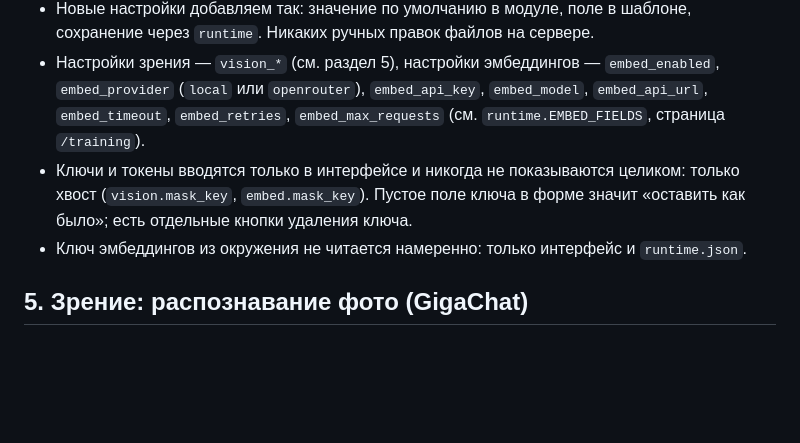
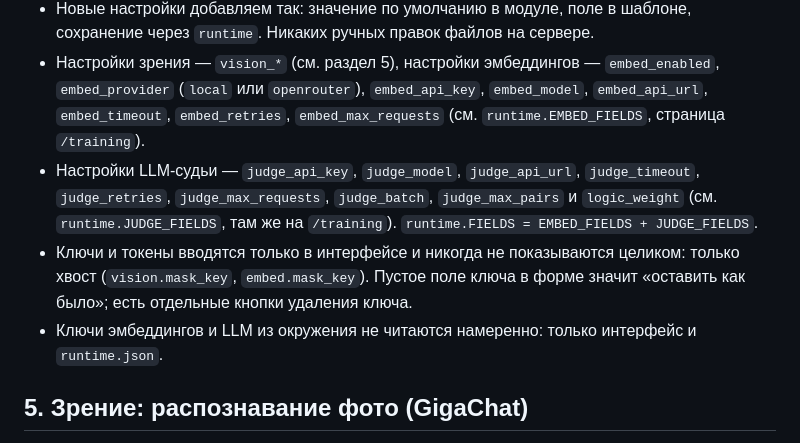
Before and after one commit to lineSence/ExcelKROAutoFormat, a Markdown page: agents_context.md, the part around one of its changes. GitHub-like rendering; blank space fills up the shorter version.

```diff
--- a/agents_context.md
+++ b/agents_context.md
@@ -125,11 +131,15 @@ tests/                 pytest
   `embed_enabled`, `embed_provider` (`local` или `openrouter`), `embed_api_key`,
   `embed_model`, `embed_api_url`, `embed_timeout`, `embed_retries`,
   `embed_max_requests` (см. `runtime.EMBED_FIELDS`, страница `/training`).
+- Настройки LLM-судьи — `judge_api_key`, `judge_model`, `judge_api_url`,
+  `judge_timeout`, `judge_retries`, `judge_max_requests`, `judge_batch`,
+  `judge_max_pairs` и `logic_weight` (см. `runtime.JUDGE_FIELDS`, там же
+  на `/training`). `runtime.FIELDS = EMBED_FIELDS + JUDGE_FIELDS`.
 - Ключи и токены вводятся только в интерфейсе и никогда не показываются
   целиком: только хвост (`vision.mask_key`, `embed.mask_key`). Пустое поле
   ключа в форме значит «оставить как было»; есть отдельные кнопки
   удаления ключа.
-- Ключ эмбеддингов из окружения не читается намеренно: только
+- Ключи эмбеддингов и LLM из окружения не читаются намеренно: только
   интерфейс и `runtime.json`.
 
 ## 5. Зрение: распознавание фото (GigaChat)
```
Also changed, not shown: other parts of agents_context.md (+57 -8 lines).
